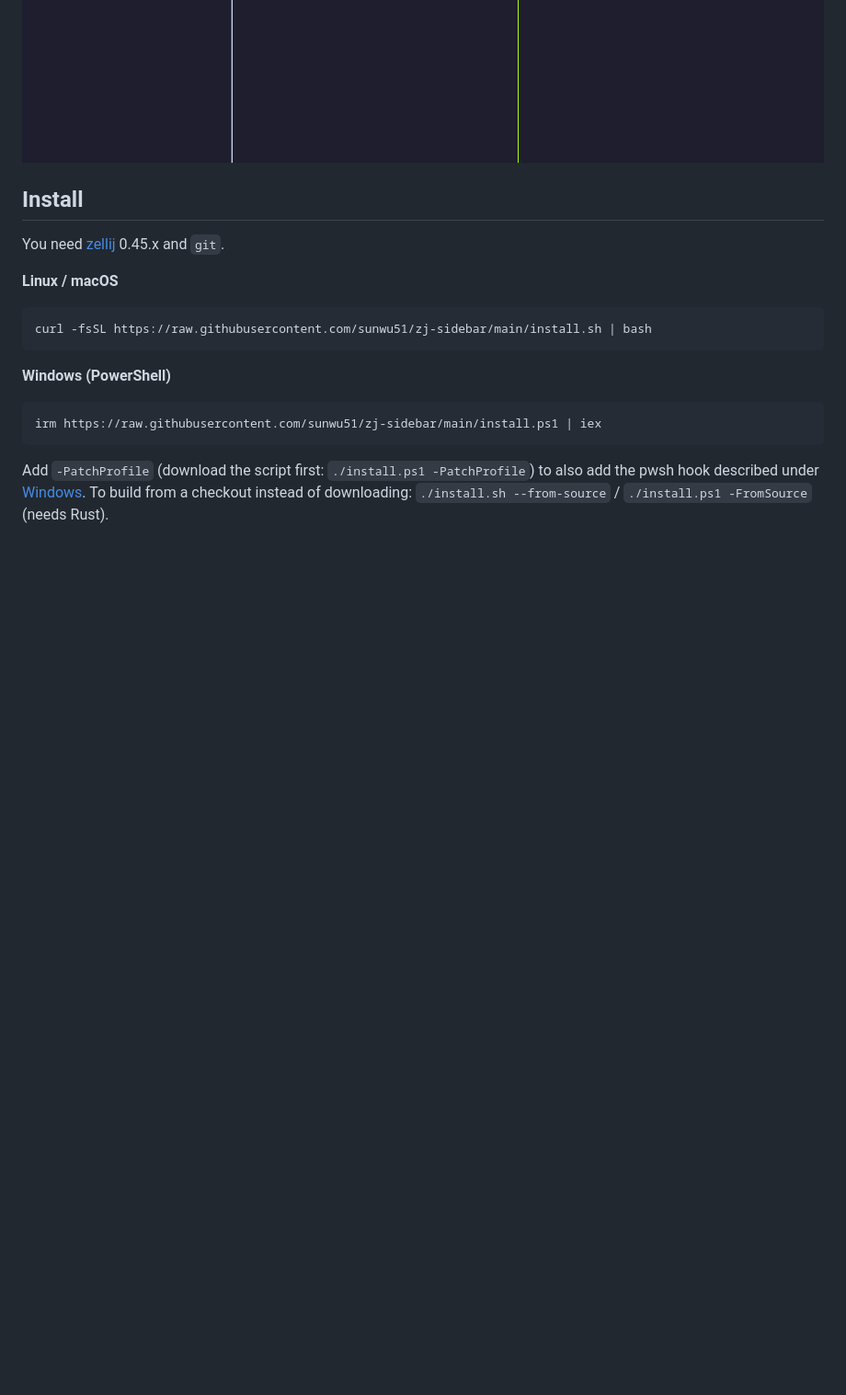
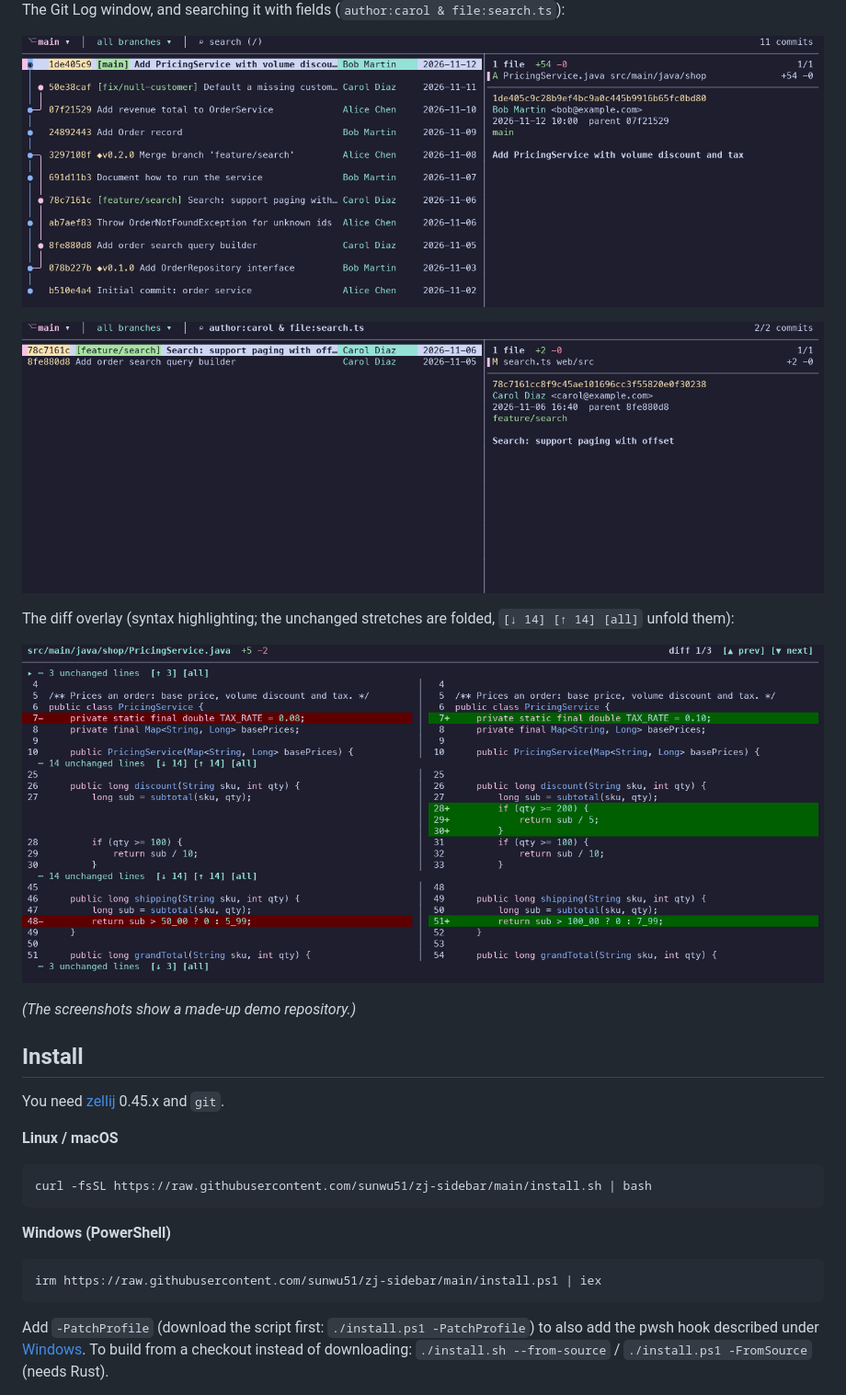
Before and after one commit to sunwu51/zj-sidebar, a Markdown page: README.md, the part around one of its changes. Shown at 92% size. GitHub-like rendering; pictures changed too: docs/diff.png (added), docs/git-log-search.png (added), docs/git-log.png (added); blank space fills up the shorter version.

```diff
--- a/README.md
+++ b/README.md
@@ -18,6 +18,18 @@ A [zellij](https://zellij.dev) plugin for people who run Claude Code / Codex in
 
 <!-- screenshot -->
 ![screenshot](docs/screenshot.png)
+
+The Git Log window, and searching it with fields (`author:carol & file:search.ts`):
+
+![git log](docs/git-log.png)
+
+![git log search](docs/git-log-search.png)
+
+The diff overlay (syntax highlighting; the unchanged stretches are folded, `[↓ 14] [↑ 14] [all]` unfold them):
+
+![diff](docs/diff.png)
+
+*(The screenshots show a made-up demo repository.)*
 
 ## Install
 
```
Also changed, not shown: other parts of README.md (+10 -7 lines), README.zh-CN.md (+22 -7 lines).
